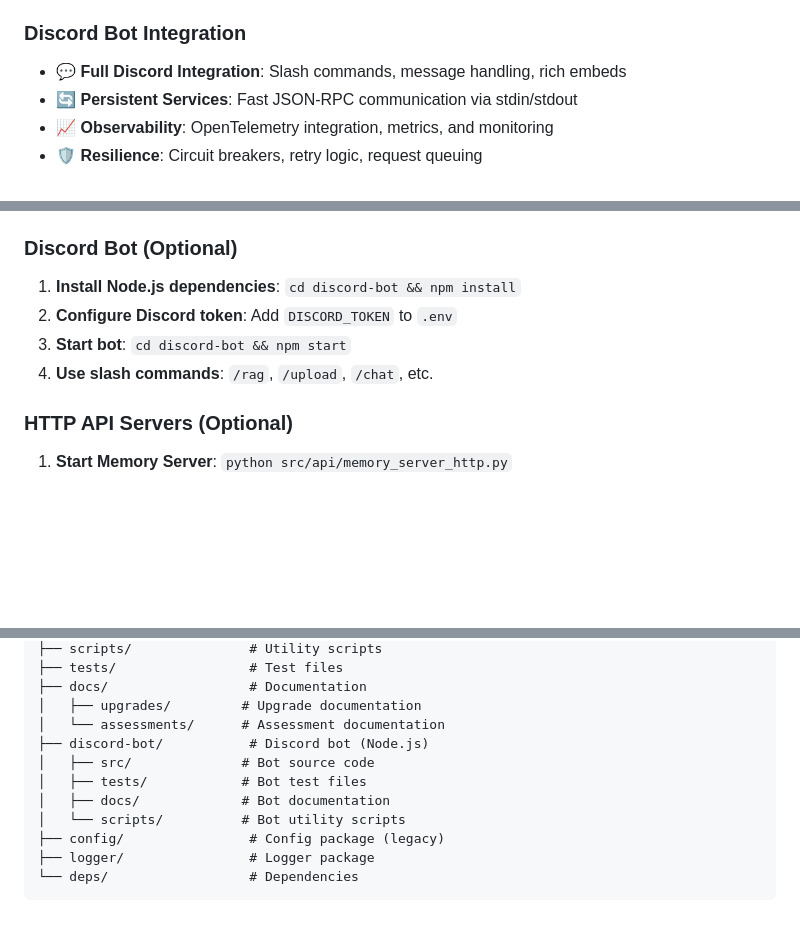
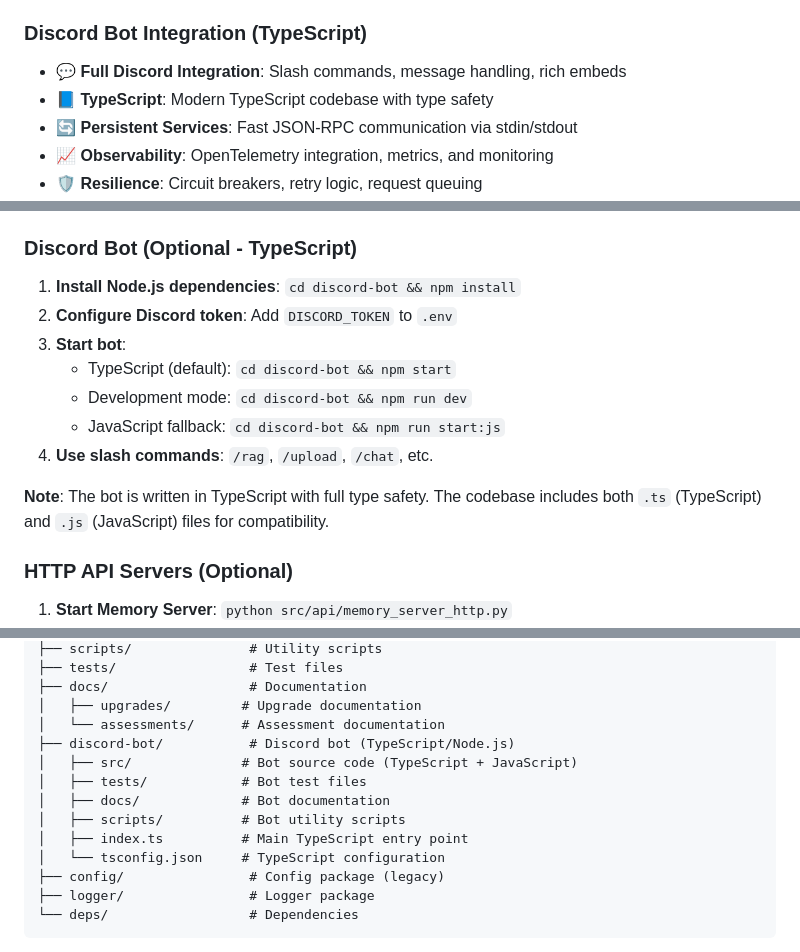
Before and after one commit to System-Nebula/daddai, a Markdown page: README.md, 3 parts joined by grey strips. Rendered like a GitHub page; blank space fills up the shorter version.

Commit message:
Add TypeScript Discord bot information to README - Documented TypeScript as primary language - Added TypeScript-specific scripts and dev commands - Updated project structure to show TypeScript files - Mentioned type safety and modern TypeScript codebase

```diff
--- a/README.md
+++ b/README.md
@@ -32,8 +32,9 @@ A production-ready Retrieval-Augmented Generation (RAG) system with agentic capa
 - 📊 **MMR**: Maximal Marginal Relevance for diverse results
 - ⏰ **Temporal Weighting**: Time-decay functions for recent content
 
-### Discord Bot Integration
+### Discord Bot Integration (TypeScript)
 - 💬 **Full Discord Integration**: Slash commands, message handling, rich embeds
+- 📘 **TypeScript**: Modern TypeScript codebase with type safety
 - 🔄 **Persistent Services**: Fast JSON-RPC communication via stdin/stdout
 - 📈 **Observability**: OpenTelemetry integration, metrics, and monitoring
 - 🛡️ **Resilience**: Circuit breakers, retry logic, request queuing
@@ -168,11 +170,16 @@ DISCORD_TOKEN=your-discord-bot-token
 3. **Ingest documents**: `python main.py ingest --path documents/`
 4. **Query**: `python main.py query --question "Your question"`
 
-### Discord Bot (Optional)
+### Discord Bot (Optional - TypeScript)
 1. **Install Node.js dependencies**: `cd discord-bot && npm install`
 2. **Configure Discord token**: Add `DISCORD_TOKEN` to `.env`
-3. **Start bot**: `cd discord-bot && npm start`
+3. **Start bot**:
+   - TypeScript (default): `cd discord-bot && npm start`
+   - Development mode: `cd discord-bot && npm run dev`
+   - JavaScript fallback: `cd discord-bot && npm run start:js`
 4. **Use slash commands**: `/rag`, `/upload`, `/chat`, etc.
+
+**Note**: The bot is written in TypeScript with full type safety. The codebase includes both `.ts` (TypeScript) and `.js` (JavaScript) files for compatibility.
 
 ### HTTP API Servers (Optional)
 1. **Start Memory Server**: `python src/api/memory_server_http.py`
@@ -233,11 +240,13 @@ This will start an interactive session where you can ask multiple questions.
 ├── docs/                  # Documentation
 │   ├── upgrades/         # Upgrade documentation
 │   └── assessments/      # Assessment documentation
-├── discord-bot/           # Discord bot (Node.js)
-│   ├── src/              # Bot source code
+├── discord-bot/           # Discord bot (TypeScript/Node.js)
+│   ├── src/              # Bot source code (TypeScript + JavaScript)
 │   ├── tests/            # Bot test files
 │   ├── docs/             # Bot documentation
-│   └── scripts/          # Bot utility scripts
+│   ├── scripts/          # Bot utility scripts
+│   ├── index.ts          # Main TypeScript entry point
+│   └── tsconfig.json     # TypeScript configuration
 ├── config/                # Config package (legacy)
 ├── logger/                # Logger package
 └── deps/                  # Dependencies
```
Also changed, not shown: other parts of README.md (+2 -1 lines).
